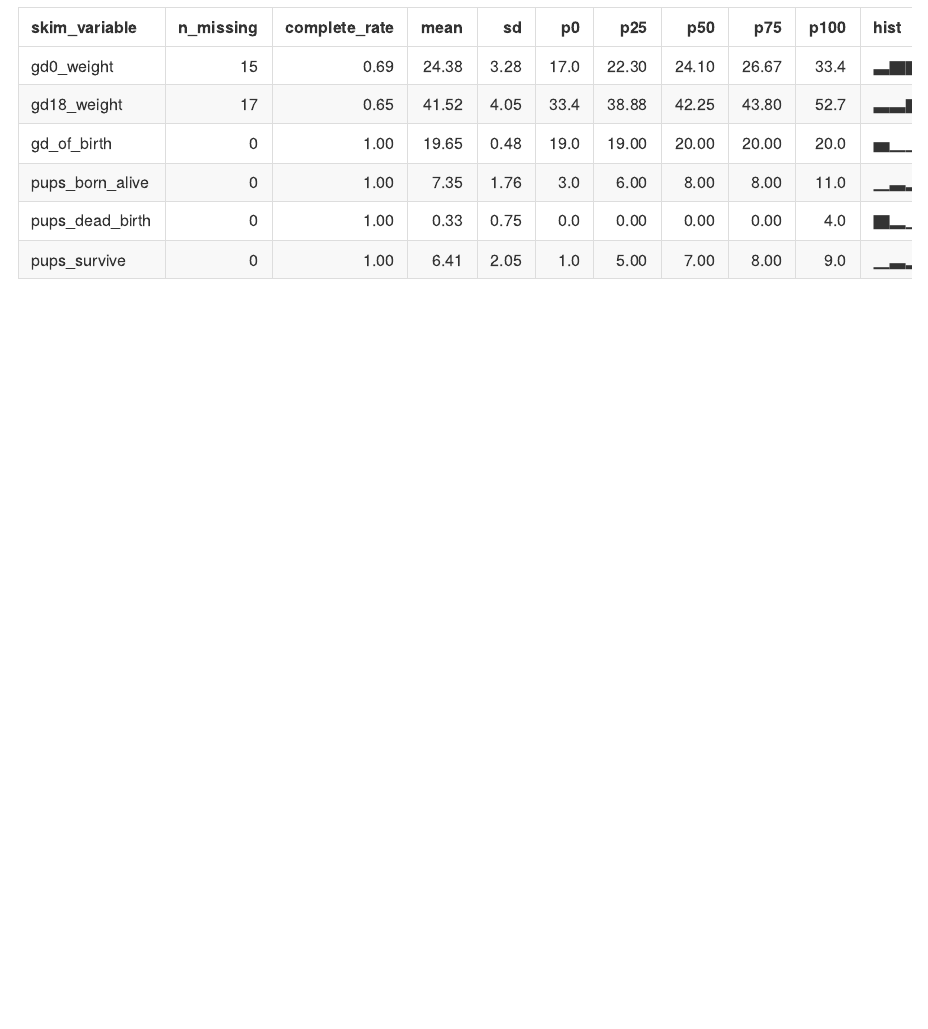
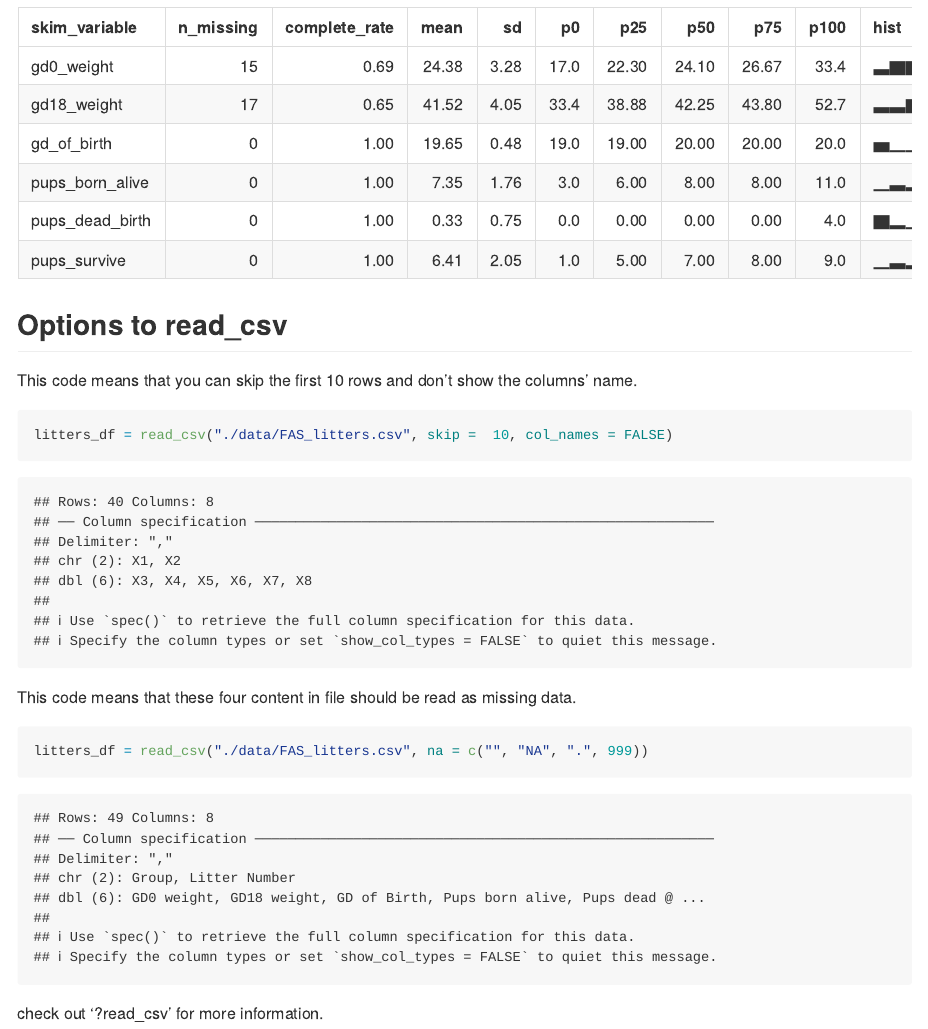
Before and after one commit to AnzhuoXie/data_wrangling_1, an R Markdown document (data_import.Rmd): the page in a window 1100 px wide, from 2370 px down. The pictures show the output file data_import.md that the author committed with the source, drawn offline in the style of GitHub.

Commit message:
look at the help file!

````diff
--- a/data_import.Rmd
+++ b/data_import.Rmd
@@ -32,3 +32,20 @@ tail(litters_df)
 ```{r}
 skimr::skim(litters_df)
 ```
+
+
+## Options to read_csv
+
+This code means that you can skip the first 10 rows and don't show the columns' name.
+
+```{r}
+litters_df = read_csv("./data/FAS_litters.csv", skip =  10, col_names = FALSE)
+```
+
+This code means that these four content in file should be read as missing data.
+
+```{r}
+litters_df = read_csv("./data/FAS_litters.csv", na = c("", "NA", ".", 999))
+```
+
+check out '?read_csv' for more information.
````
Also changed, not shown: data_import.md.
